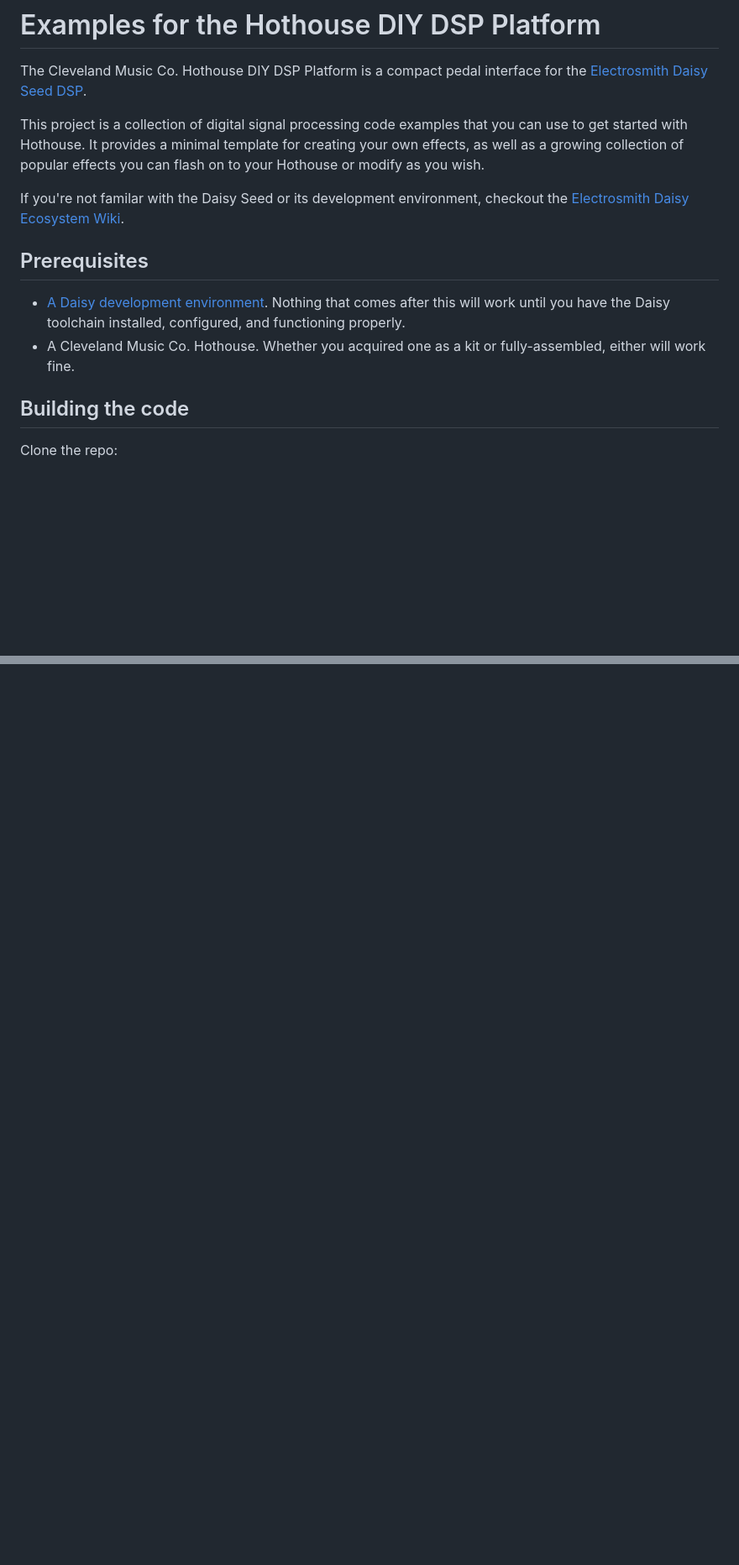
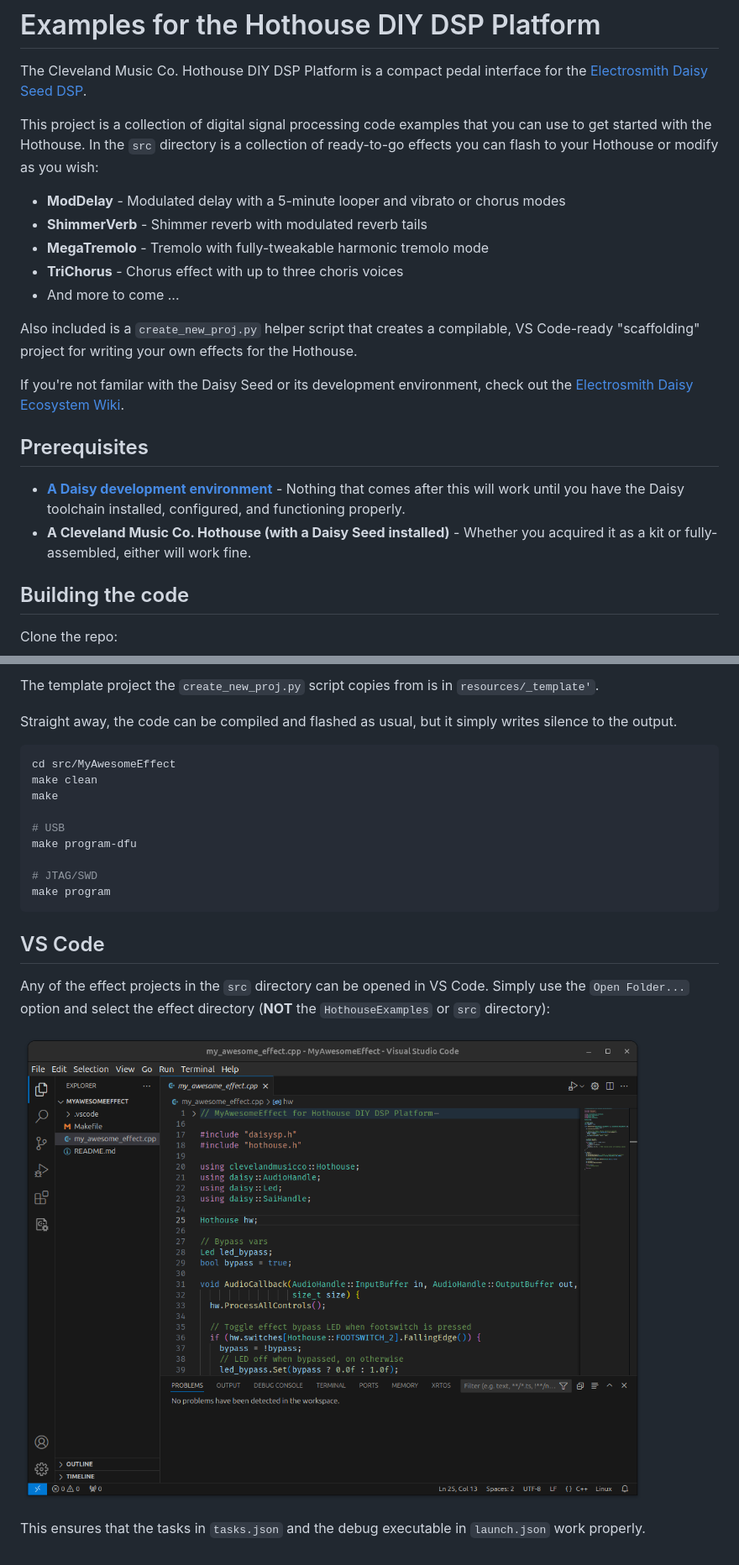
Before and after one commit to clevelandmusicco/HothouseExamples, a Markdown page: README.md, 2 parts joined by grey strips. Shown at 84% size. Drawn GitHub-style; pictures changed too: resources/images/new_proj_vscode.png (added); blank space fills up the shorter version.

````diff
--- a/README.md
+++ b/README.md
@@ -2,14 +2,22 @@
 
 The Cleveland Music Co. Hothouse DIY DSP Platform is a compact pedal interface for the [Electrosmith Daisy Seed DSP](https://electro-smith.com/products/daisy-seed).
 
-This project is a collection of digital signal processing code examples that you can use to get started with Hothouse. It provides a minimal template for creating your own effects, as well as a growing collection of popular effects you can flash on to your Hothouse or modify as you wish.
+This project is a collection of digital signal processing code examples that you can use to get started with the Hothouse. In the `src` directory is a collection of ready-to-go effects you can flash to your Hothouse or modify as you wish:
 
-If you're not familar with the Daisy Seed or its development environment, checkout the [Electrosmith Daisy Ecosystem Wiki](https://github.com/electro-smith/DaisyWiki/wiki).
+* **ModDelay** - Modulated delay with a 5-minute looper and vibrato or chorus modes
+* **ShimmerVerb** - Shimmer reverb with modulated reverb tails
+* **MegaTremolo** - Tremolo with fully-tweakable harmonic tremolo mode
+* **TriChorus** - Chorus effect with up to three choris voices
+* And more to come ...
+
+Also included is a `create_new_proj.py` helper script that creates a compilable, VS Code-ready "scaffolding" project for writing your own effects for the Hothouse.
+
+If you're not familar with the Daisy Seed or its development environment, check out the [Electrosmith Daisy Ecosystem Wiki](https://github.com/electro-smith/DaisyWiki/wiki).
 
 ## Prerequisites
 
-* [A Daisy development environment](https://github.com/electro-smith/DaisyWiki/wiki/1.-Setting-Up-Your-Development-Environment). Nothing that comes after this will work until you have the Daisy toolchain installed, configured, and functioning properly.
-* A Cleveland Music Co. Hothouse. Whether you acquired one as a kit or fully-assembled, either will work fine.
+* **[A Daisy development environment](https://github.com/electro-smith/DaisyWiki/wiki/1.-Setting-Up-Your-Development-Environment)** - Nothing that comes after this will work until you have the Daisy toolchain installed, configured, and functioning properly.
+* **A Cleveland Music Co. Hothouse (with a Daisy Seed installed)** - Whether you acquired it as a kit or fully-assembled, either will work fine.
 
 ## Building the code
 
@@ -69,0 +120,23 @@ Alternatively, you can flash the Daisy Seed using the [Daisy Web Programmer](htt
+The template project the `create_new_proj.py` script copies from is in `resources/_template'`.
+
+Straight away, the code can be compiled and flashed as usual, but it simply writes silence to the output.
+
+```bash
+cd src/MyAwesomeEffect
+make clean
+make
+
+# USB
+make program-dfu
+
+# JTAG/SWD
+make program
+```
+
+## VS Code
+
+Any of the effect projects in the `src` directory can be opened in VS Code. Simply use the `Open Folder...` option and select the effect directory (**NOT** the `HothouseExamples` or `src` directory):
+
+![The MyAwesomeEffect project in VS Code](resources/images/new_proj_vscode.png)
+
+This ensures that the tasks in `tasks.json` and the debug executable in `launch.json` work properly.
````
Also changed, not shown: other parts of README.md (+47 -5 lines), 2 other files.
